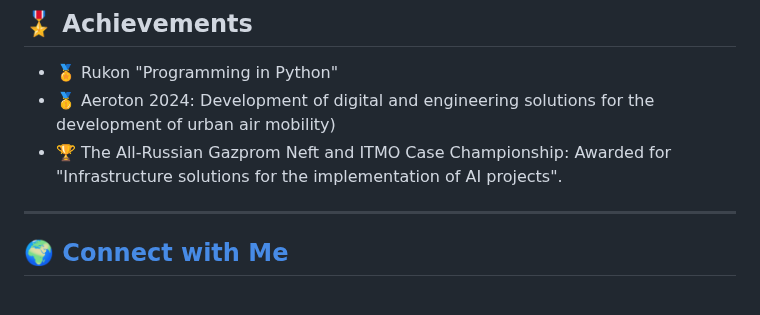
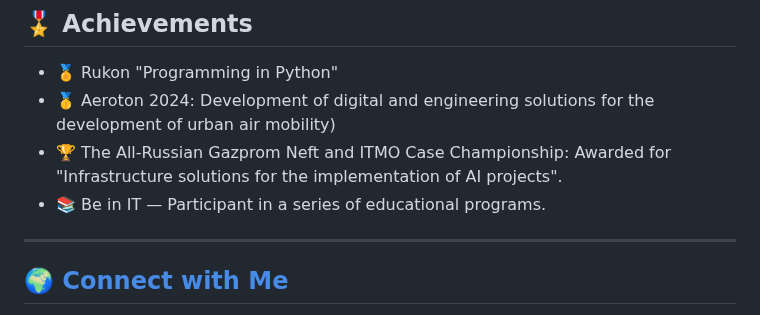
Before and after one commit to HouseMiv/HouseMiv, a Markdown page: README.md, the part around the change. Drawn GitHub-style.

```diff
--- a/README.md
+++ b/README.md
@@ -72,7 +72,7 @@
 - 🏅 Rukon "Programming in Python"
 - 🥇 Aeroton 2024: Development of digital and engineering solutions for the development of urban air mobility)
 - 🏆 The All-Russian Gazprom Neft and ITMO Case Championship: Awarded for "Infrastructure solutions for the implementation of AI projects".
-
+- 📚 Be in IT — Participant in a series of educational programs.
 ---
 
 ## 🌍 [Connect with Me](https://housemiv.github.io/HouseMiv/)
```
